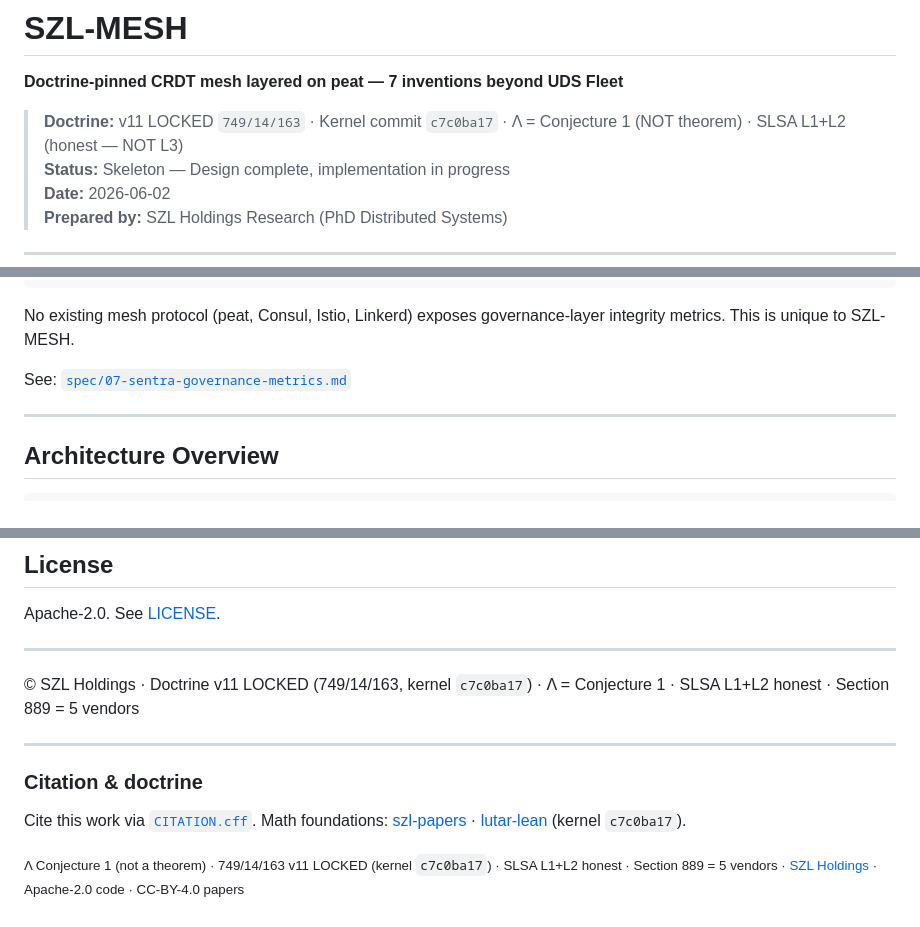
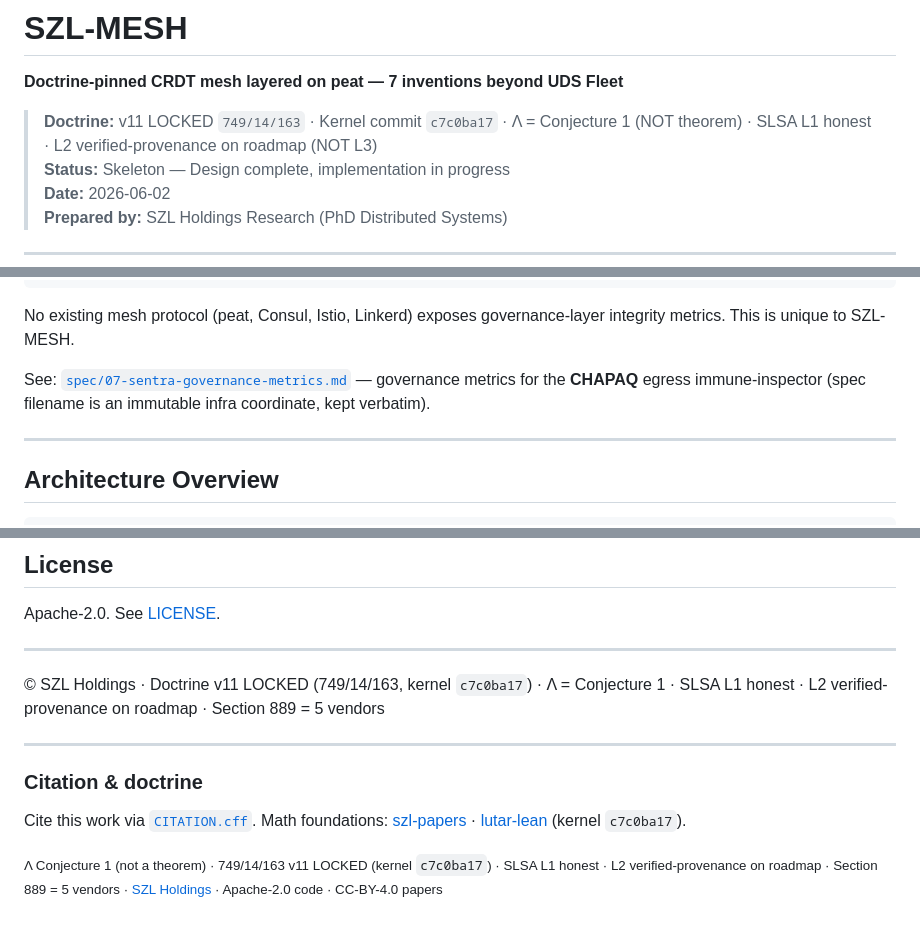
Before and after one commit to szl-holdings/szl-mesh, a Markdown page: README.md, 3 parts joined by grey strips. Rendered like a GitHub page; folded sections open.

Commit message:
docs: SLSA L1-honest/L2-roadmap + role-name CHAPAQ spec reference
Signed-off-by: SZL CTO <cto@szl-holdings.com>

```diff
--- a/README.md
+++ b/README.md
@@ -42,7 +42,7 @@ In two sentences: this component is part of SZL's governed-AI mesh — it enforc
 
 **Doctrine-pinned CRDT mesh layered on peat — 7 inventions beyond UDS Fleet**
 
-> **Doctrine:** v11 LOCKED `749/14/163` · Kernel commit `c7c0ba17` · Λ = Conjecture 1 (NOT theorem) · SLSA L1+L2 (honest — NOT L3)
+> **Doctrine:** v11 LOCKED `749/14/163` · Kernel commit `c7c0ba17` · Λ = Conjecture 1 (NOT theorem) · SLSA L1 honest · L2 verified-provenance on roadmap (NOT L3)
 > **Status:** Skeleton — Design complete, implementation in progress
 > **Date:** 2026-06-02
 > **Prepared by:** SZL Holdings Research (PhD Distributed Systems)
@@ -207,7 +207,7 @@ szl_mesh_doctrine_version_mismatch_count{formation_id}
 
 No existing mesh protocol (peat, Consul, Istio, Linkerd) exposes governance-layer integrity metrics. This is unique to SZL-MESH.
 
-See: [`spec/07-sentra-governance-metrics.md`](spec/07-sentra-governance-metrics.md)
+See: [`spec/07-sentra-governance-metrics.md`](spec/07-sentra-governance-metrics.md) — governance metrics for the **CHAPAQ** egress immune-inspector (spec filename is an immutable infra coordinate, kept verbatim).
 
 ---
 
@@ -392,7 +392,7 @@ Apache-2.0. See [LICENSE](LICENSE).
 
 ---
 
-© SZL Holdings · Doctrine v11 LOCKED (749/14/163, kernel `c7c0ba17`) · Λ = Conjecture 1 · SLSA L1+L2 honest · Section 889 = 5 vendors
+© SZL Holdings · Doctrine v11 LOCKED (749/14/163, kernel `c7c0ba17`) · Λ = Conjecture 1 · SLSA L1 honest · L2 verified-provenance on roadmap · Section 889 = 5 vendors
 
 
 </details>
@@ -405,4 +405,4 @@ Apache-2.0. See [LICENSE](LICENSE).
 
 Cite this work via [`CITATION.cff`](CITATION.cff). Math foundations: [szl-papers](https://github.com/szl-holdings/szl-papers) · [lutar-lean](https://github.com/szl-holdings/lutar-lean) (kernel `c7c0ba17`).
 
-<sub>Λ Conjecture 1 (not a theorem) · 749/14/163 v11 LOCKED (kernel `c7c0ba17`) · SLSA L1+L2 honest · Section 889 = 5 vendors · [SZL Holdings](https://a11oy.net) · Apache-2.0 code · CC-BY-4.0 papers</sub>
+<sub>Λ Conjecture 1 (not a theorem) · 749/14/163 v11 LOCKED (kernel `c7c0ba17`) · SLSA L1 honest · L2 verified-provenance on roadmap · Section 889 = 5 vendors · [SZL Holdings](https://a11oy.net) · Apache-2.0 code · CC-BY-4.0 papers</sub>
```
Also changed, not shown: other parts of README.md (+2 -2 lines).
